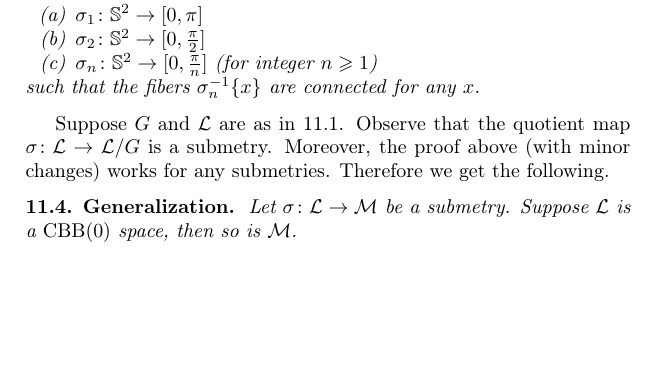
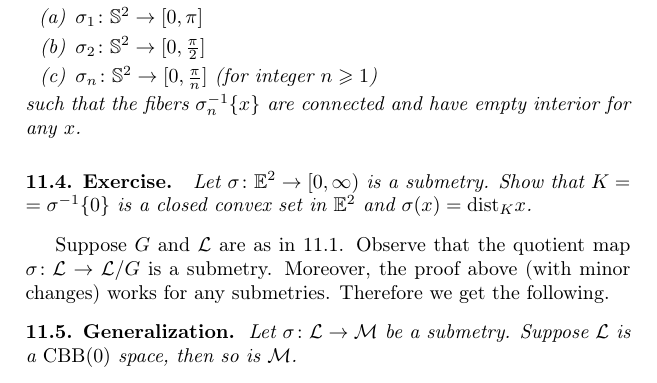
Before and after one commit to anton-petrunin/alexandrov, a LaTeX thesis (alexandrov.tex, which reads CBB-angles.tex): part of page 116 of 125, cut so that both start at the same text, the shorter picture padded with empty space. Compiled offline with pdfLaTeX.

Commit message:
+sasha's ex

```diff
--- a/CBB-angles.tex
+++ b/CBB-angles.tex
@@ -82,8 +82,14 @@ $\sigma_2\:\mathbb{S}^2\to[0,\tfrac\pi2]$
 \begin{subthm}{}
 $\sigma_n\:\mathbb{S}^2\to[0,\tfrac\pi n]$ (for integer $n\ge 1$)
 \end{subthm}
-such that the fibers $\sigma_n^{-1}\{x\}$ are connected for any $x$.
+such that the fibers $\sigma_n^{-1}\{x\}$ are connected and have empty interior for any $x$.
 \end{thm}
+
+\begin{thm}{Exercise}
+Let $\sigma\:\EE^2\to [0,\infty)$ is a submetry.
+Show that $K\z=\sigma^{-1}\{0\}$ is a closed convex set in $\EE^2$ and $\sigma(x)=\distfun_Kx$.
+\end{thm}
+
 
 Suppose $G$ and $\spc{L}$ are as in \ref{thm:CBB/G}.
 Observe that the quotient map $\sigma\:\spc{L}\to \spc{L}/G$ is a submetry.
```
Also changed, not shown: alexandrov.pdf.
